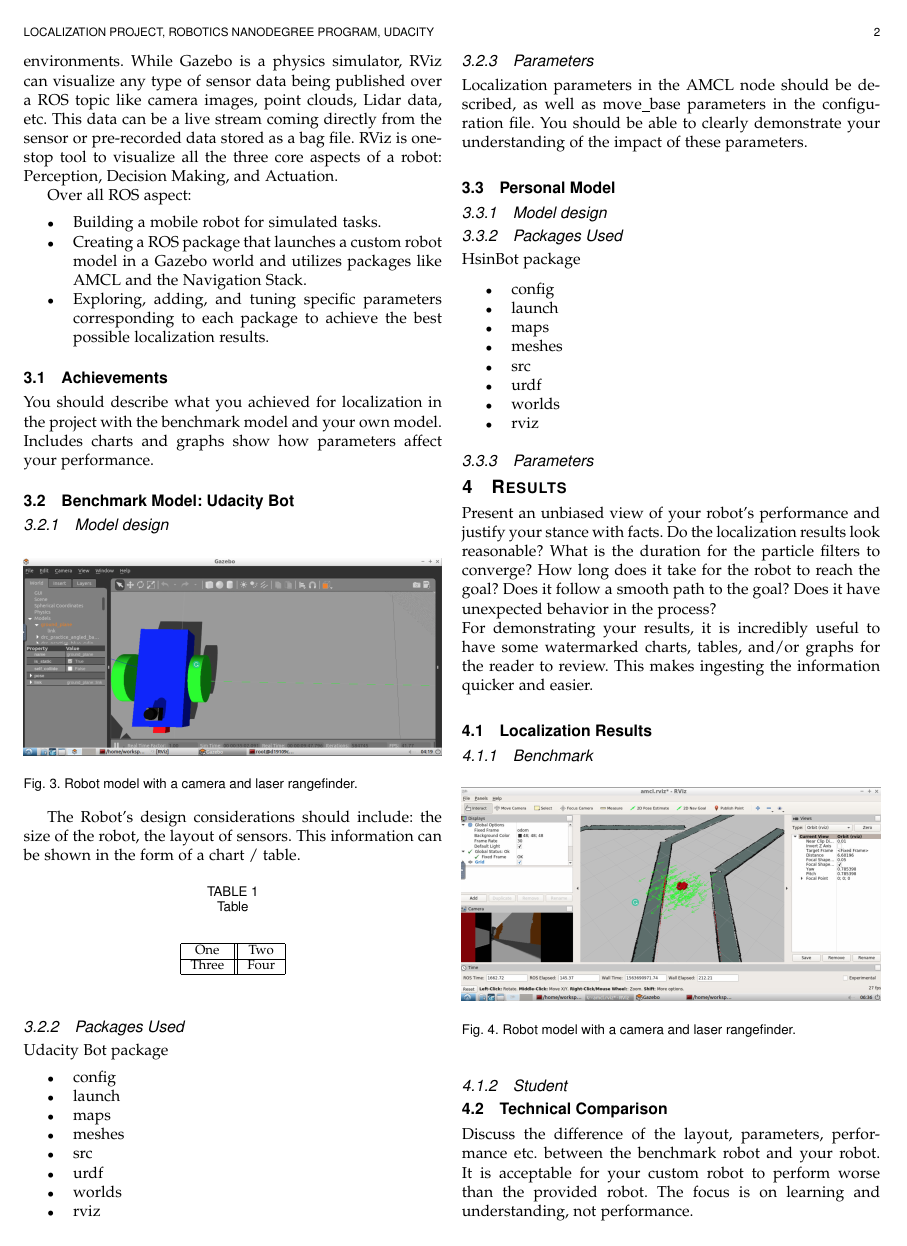
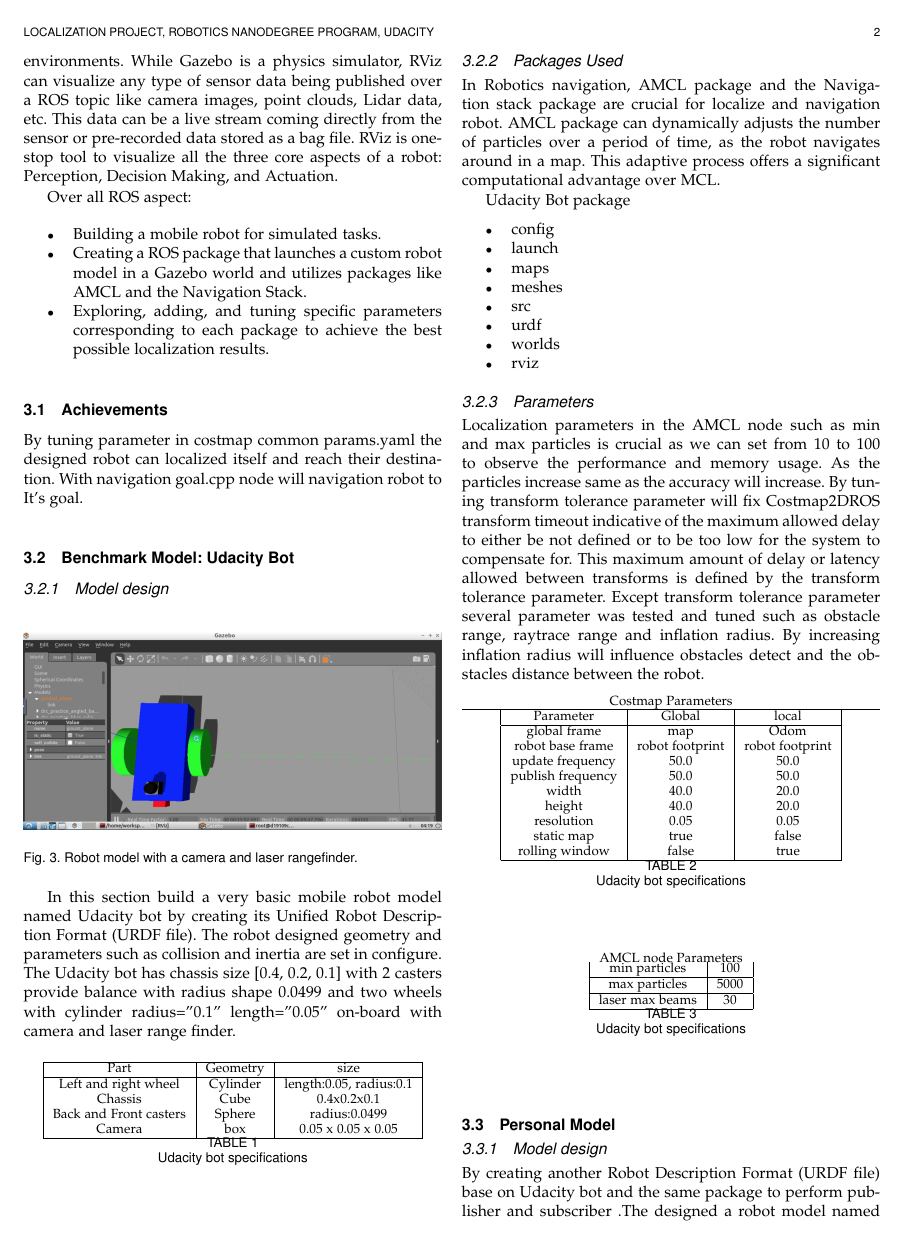
Before and after one commit to polarbeargo/RoboND-Where-Am-I, a LaTeX paper (LATEX/main.tex): page 2 of 3 before the commit and page 2 of 4 after it. Compiled offline with pdfLaTeX.

Commit message:
docs: Update to section Results

```diff
--- a/LATEX/main.tex
+++ b/LATEX/main.tex
@@ -76,7 +75,7 @@ MCL is easy to program compare to EKF. MCL uses particle to localize robot's pos
 \end {itemize}
 
 \subsection{Achievements}
-You should describe what you achieved for localization in the project with the benchmark model and your own model. Includes charts and graphs show how parameters affect your performance.
+By tuning parameter in costmap common params.yaml the designed robot can localized itself and reach their destination. With navigation goal.cpp node will navigation robot to It's goal.
 
 % Robot Models
 \subsection{Benchmark Model: Udacity Bot}
@@ -89,22 +88,27 @@ You should describe what you achieved for localization in the project with the b
       \caption{Robot model with a camera and laser rangefinder.}
       \label{fig:robot1}
 \end{figure}
-The Robot's design considerations should include: the size of the robot, the layout of sensors. This information can be shown in the form of a chart / table.
-%example for building table
+In this section build a very basic mobile robot model named Udacity bot by creating its Unified Robot Description Format (URDF file). The robot designed geometry and parameters such as collision and inertia are set in configure. The Udacity bot has  chassis size [0.4, 0.2, 0.1] with 2 casters provide balance with radius shape 0.0499 and two wheels with cylinder radius="0.1" length="0.05" on-board with camera and laser range finder.
+
 \begin{table}[h]
-\caption{Table}
-\label{table_example}
  \begin{center}
-\begin{tabular}{|c||c|}
+      \begin{tabular}{ |c|c|c| }
        \hline
-One & Two\\
+       Part & Geometry & size \\
        \hline
-Three & Four\\
+       Left and right wheel & Cylinder & length:0.05, radius:0.1 \\
+       Chassis & Cube & 0.4x0.2x0.1  \\
+       Back and Front casters & Sphere & radius:0.0499 \\
+       Camera & box & 0.05 x 0.05 x 0.05 \\
        \hline
       \end{tabular}
+      \caption{Udacity bot specifications}
+      \label{table:1}
       \end{center}
       \end{table}
 \subsubsection{Packages Used}
+In Robotics navigation, AMCL package and the Navigation stack package are crucial for localize and navigation robot. AMCL package can dynamically adjusts the number of particles over a period of time, as the robot navigates around in a map. This adaptive process offers a significant computational advantage over MCL.
+
 Udacity Bot package
 \begin{itemize}
 \item config
@@ -117,8 +121,46 @@ Udacity Bot package
 \item rviz
 \end {itemize}
 \subsubsection{Parameters}
-Localization parameters in the AMCL node should be described, as well as move\_base parameters in the configuration file. You should be able to clearly demonstrate your understanding of the impact of these parameters.
+Localization parameters in the AMCL node such as min and max particles is crucial as we can set from 10 to 100 to observe the performance and memory usage. As the particles increase same as the accuracy will increase. By tuning transform tolerance parameter will fix Costmap2DROS transform timeout indicative of the maximum allowed delay to either be not defined or to be too low for the system to compensate for. This maximum amount of delay or latency allowed between transforms is defined by the transform tolerance parameter. Except transform tolerance parameter several parameter was tested and tuned such as obstacle range, raytrace range and inflation radius. By increasing inflation radius will influence obstacles detect and the obstacles distance between the robot.
+\begin{table}[h]
+ \begin{center}
+       Costmap Parameters \\
+       \hline
+      \begin{tabular}{ |c|c|c| }
+       Parameter & Global & local \\
+       \hline
+       global frame & map & Odom \\
+       robot base frame & robot footprint & robot footprint  \\
+       update frequency & 50.0 & 50.0 \\
+       publish frequency & 50.0 & 50.0\\
+       width & 40.0 & 20.0\\
+       height & 40.0 & 20.0 \\
+       resolution & 0.05  & 0.05 \\
+       static map & true & false \\
+       rolling window & false & true\\
+       \hline
+      \end{tabular}
+      \caption{Udacity bot specifications}
+      \label{table:1}
+      \end{center}
+      \end{table}
 
+\begin{table}[h]
+ \begin{center}
+       AMCL node Parameters\\
+      \begin{tabular}{ |c|c| }
+       min particles & 100 \\
+       \hline
+       max particles & 5000 \\
+       \hline
+       laser max beams & 30 \\
+       \hline
+      \end{tabular}
+      \caption{Udacity bot specifications}
+      \label{table:1}
+      \end{center}
+      \end{table}
 \subsection{Personal Model}
 % ditto
 \subsubsection{Model design}
+By creating another Robot Description Format (URDF file) base on Udacity bot and the same package to perform publisher and subscriber .The designed a robot model named Hsin bot has chassis size [0.4, 0.2, 0.1] with 2 casters provide balance with radius shape 0.0499 and two wheels with cylinder radius="0.1" length="0.05" on-board with camera and laser range finder which the camera is mount on front chassis has size [0.05,0.05, 0.05] and add three long and short back shield with size [0.1, 0.02, 0.12] and [0.1, 0.3, 0.02].
@@ -125,3 +179,5 @@ Localization parameters in the AMCL node should be described, as well as move\_b
+      \label{fig:robot1}
+\end{figure}
 \subsubsection{Packages Used}
 HsinBot package
 \begin{itemize}
@@ -139,7 +269,6 @@ HsinBot package
 
 \section{Results}
-Present an unbiased view of your robot's performance and justify your stance with facts. Do the localization results look reasonable? What is the duration for the particle filters to converge? How long does it take for the robot to reach the goal? Does it follow a smooth path to the goal? Does it have unexpected behavior in the process? \\
-For demonstrating your results, it is incredibly useful to have some watermarked charts, tables, and/or graphs for the reader to review. This makes ingesting the information quicker and easier.
+After parameter tuning and testing both robots are able to reach their destination
 
 \subsection{Localization Results}
 \subsubsection{Benchmark}
@@ -147,4 +276,3 @@ For demonstrating your results, it is incredibly useful to have some watermarked
 \begin{figure}[thpb]
       \centering
       \includegraphics[width=\linewidth]{acml.png}
-      \caption{Robot model with a camera and laser rangefinder.}
```
Also changed, not shown: LATEX/main.tex (113 more changed lines). Lines whose indentation alone changed are shown as unchanged.
